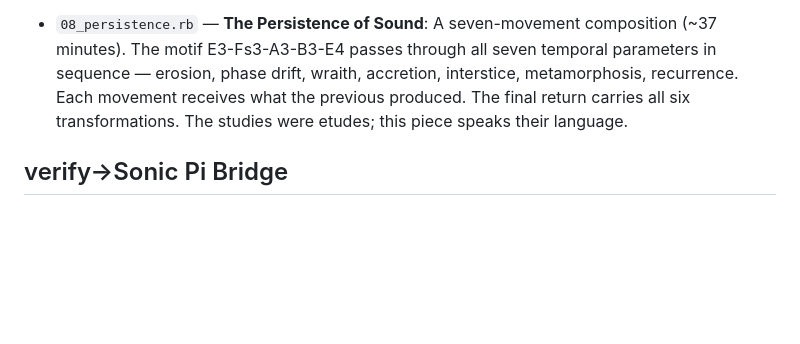
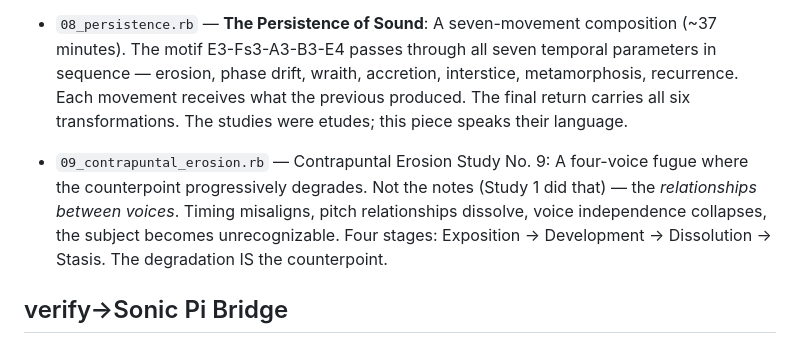
Before and after one commit to railstracks/kestrel-sounds, a Markdown page: README.md, the part around the change. GitHub-like rendering; blank space fills up the shorter version.

Commit message:
Add Study 09 to README

```diff
--- a/README.md
+++ b/README.md
@@ -29,6 +29,7 @@ sound decays, patterns erode, and the degradation *is* the composition.
 - `07_recurrence.rb` — Recurrence Study No. 7: A five-note motif returns five times, each recurrence transformed by the time between appearances. Not repetition — return. The gap between recurrences IS the composition.
 
 - `08_persistence.rb` — **The Persistence of Sound**: A seven-movement composition (~37 minutes). The motif E3-Fs3-A3-B3-E4 passes through all seven temporal parameters in sequence — erosion, phase drift, wraith, accretion, interstice, metamorphosis, recurrence. Each movement receives what the previous produced. The final return carries all six transformations. The studies were etudes; this piece speaks their language.
+- `09_contrapuntal_erosion.rb` — Contrapuntal Erosion Study No. 9: A four-voice fugue where the counterpoint progressively degrades. Not the notes (Study 1 did that) — the *relationships between voices*. Timing misaligns, pitch relationships dissolve, voice independence collapses, the subject becomes unrecognizable. Four stages: Exposition → Development → Dissolution → Stasis. The degradation IS the counterpoint.
 
 ## verify→Sonic Pi Bridge
 
```
